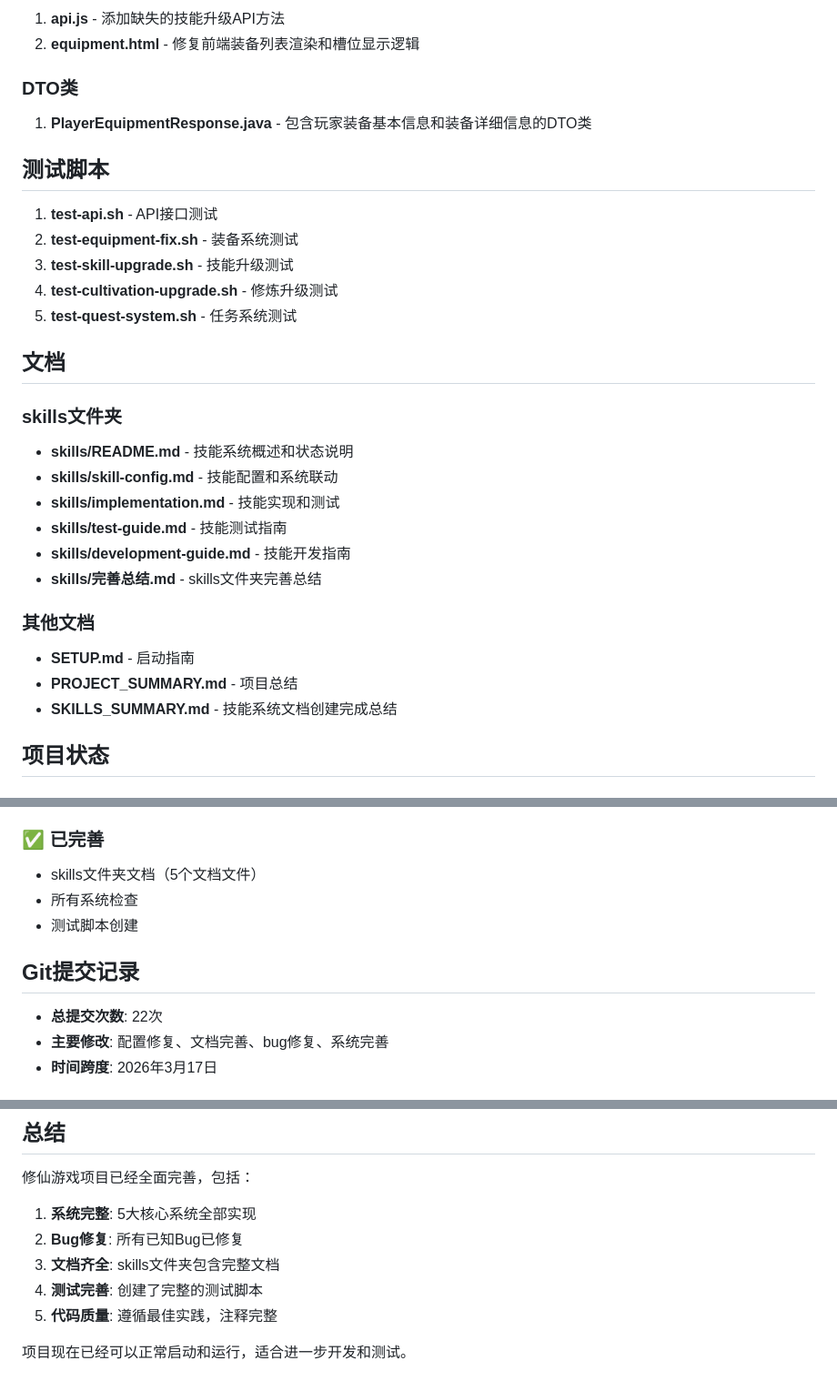
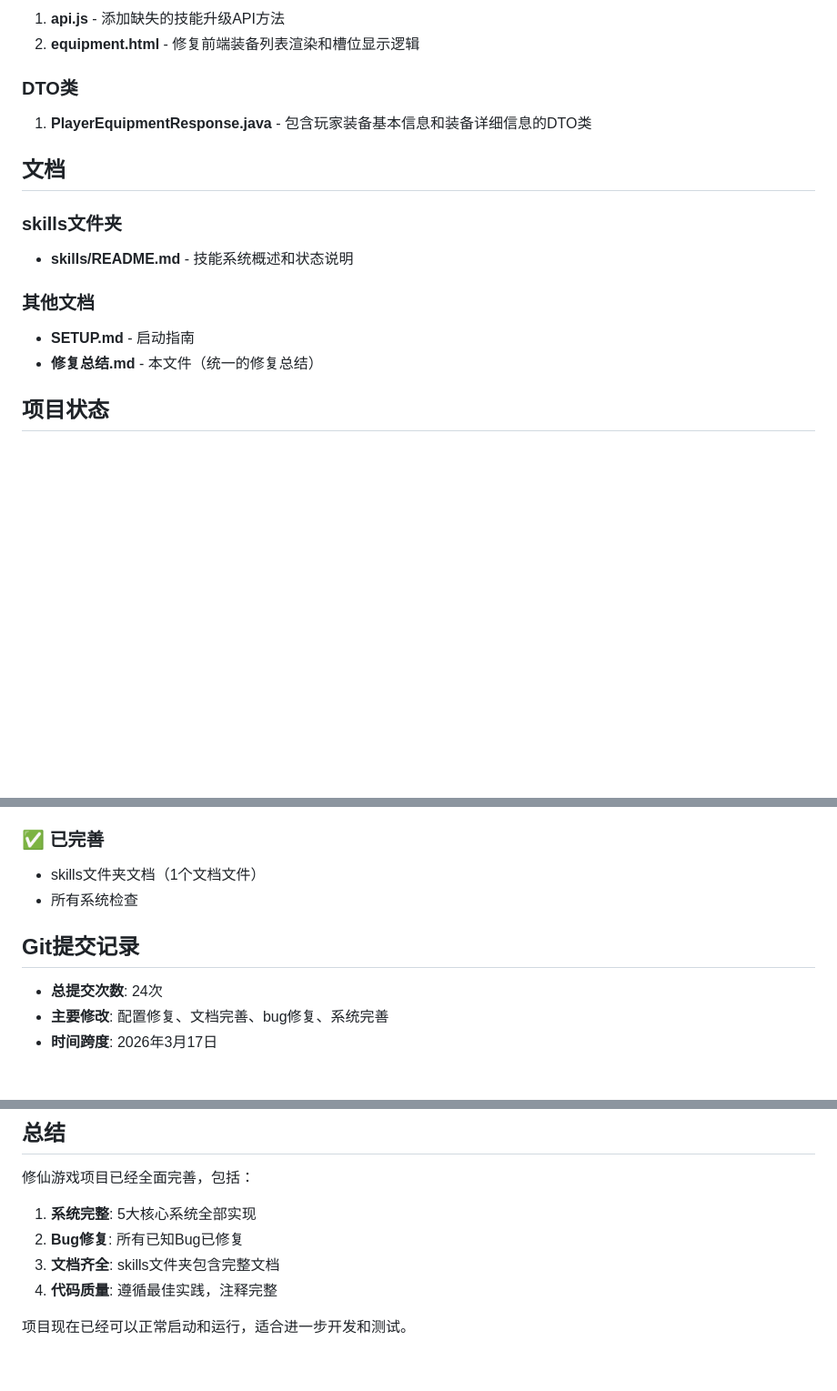
Before and after one commit to SSJLYY/xiuxian, a Markdown page: 修复总结.md, 3 parts joined by grey strips. Shown at 91% size. Rendered like a GitHub page; blank space fills up the shorter version.

Commit message:
更新修复总结文档，移除测试脚本引用

```diff
--- a/修复总结.md
+++ b/修复总结.md
@@ -87,28 +87,14 @@
 ### DTO类
 1. **PlayerEquipmentResponse.java** - 包含玩家装备基本信息和装备详细信息的DTO类
 
-## 测试脚本
-
-1. **test-api.sh** - API接口测试
-2. **test-equipment-fix.sh** - 装备系统测试
-3. **test-skill-upgrade.sh** - 技能升级测试
-4. **test-cultivation-upgrade.sh** - 修炼升级测试
-5. **test-quest-system.sh** - 任务系统测试
-
 ## 文档
 
 ### skills文件夹
 - **skills/README.md** - 技能系统概述和状态说明
-- **skills/skill-config.md** - 技能配置和系统联动
-- **skills/implementation.md** - 技能实现和测试
-- **skills/test-guide.md** - 技能测试指南
-- **skills/development-guide.md** - 技能开发指南
-- **skills/完善总结.md** - skills文件夹完善总结
 
 ### 其他文档
 - **SETUP.md** - 启动指南
-- **PROJECT_SUMMARY.md** - 项目总结
-- **SKILLS_SUMMARY.md** - 技能系统文档创建完成总结
+- **修复总结.md** - 本文件（统一的修复总结）
 
 ## 项目状态
 
@@ -125,13 +111,12 @@
 - 修炼系统Bug（经验上限过低）
 
 ### ✅ 已完善
-- skills文件夹文档（5个文档文件）
+- skills文件夹文档（1个文档文件）
 - 所有系统检查
-- 测试脚本创建
 
 ## Git提交记录
 
-- **总提交次数**: 22次
+- **总提交次数**: 24次
 - **主要修改**: 配置修复、文档完善、bug修复、系统完善
 - **时间跨度**: 2026年3月17日
 
@@ -186,7 +171,6 @@ docker-compose up -d
 1. **系统完整**: 5大核心系统全部实现
 2. **Bug修复**: 所有已知Bug已修复
 3. **文档齐全**: skills文件夹包含完整文档
-4. **测试完善**: 创建了完整的测试脚本
-5. **代码质量**: 遵循最佳实践，注释完整
+4. **代码质量**: 遵循最佳实践，注释完整
 
 项目现在已经可以正常启动和运行，适合进一步开发和测试。
```
